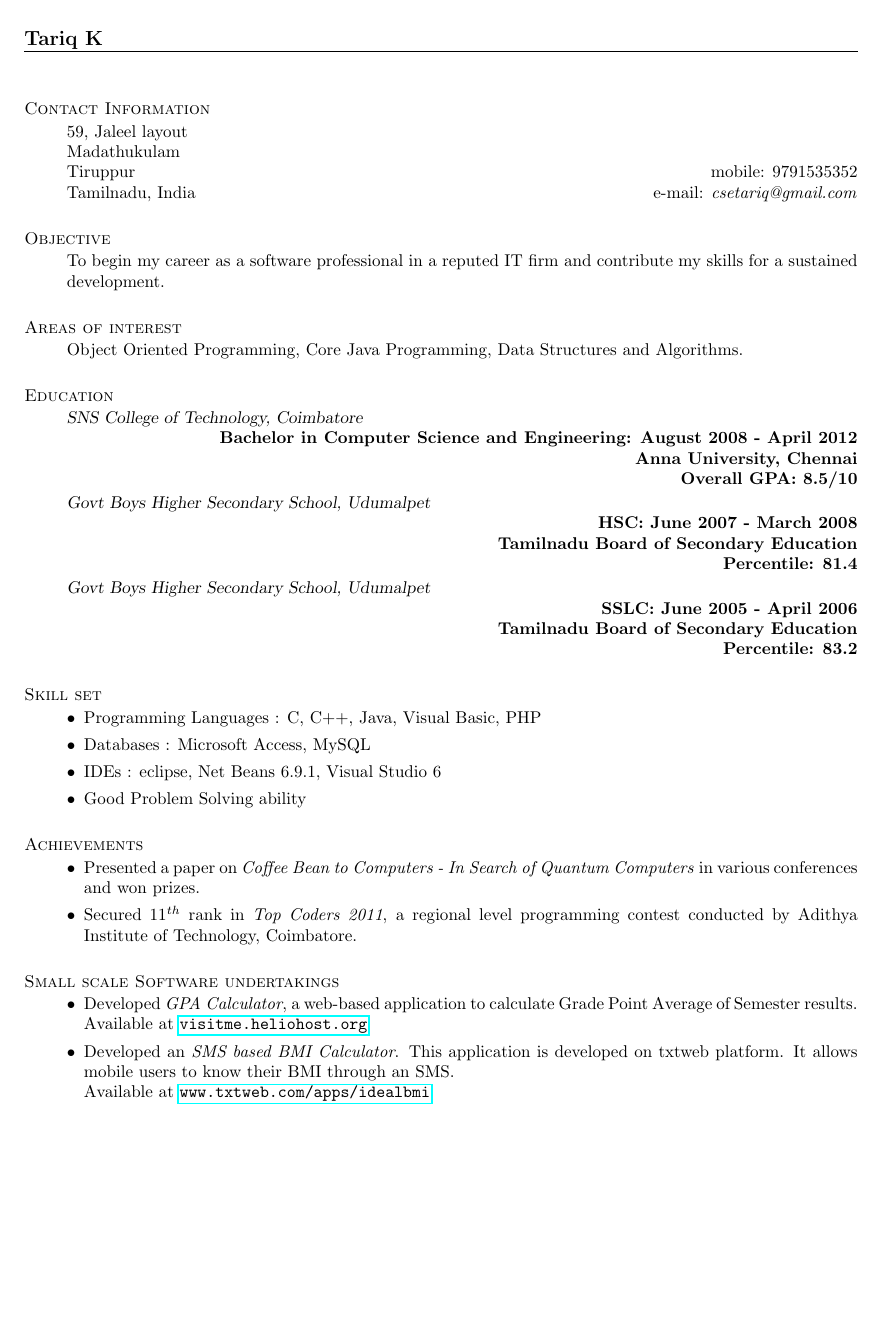
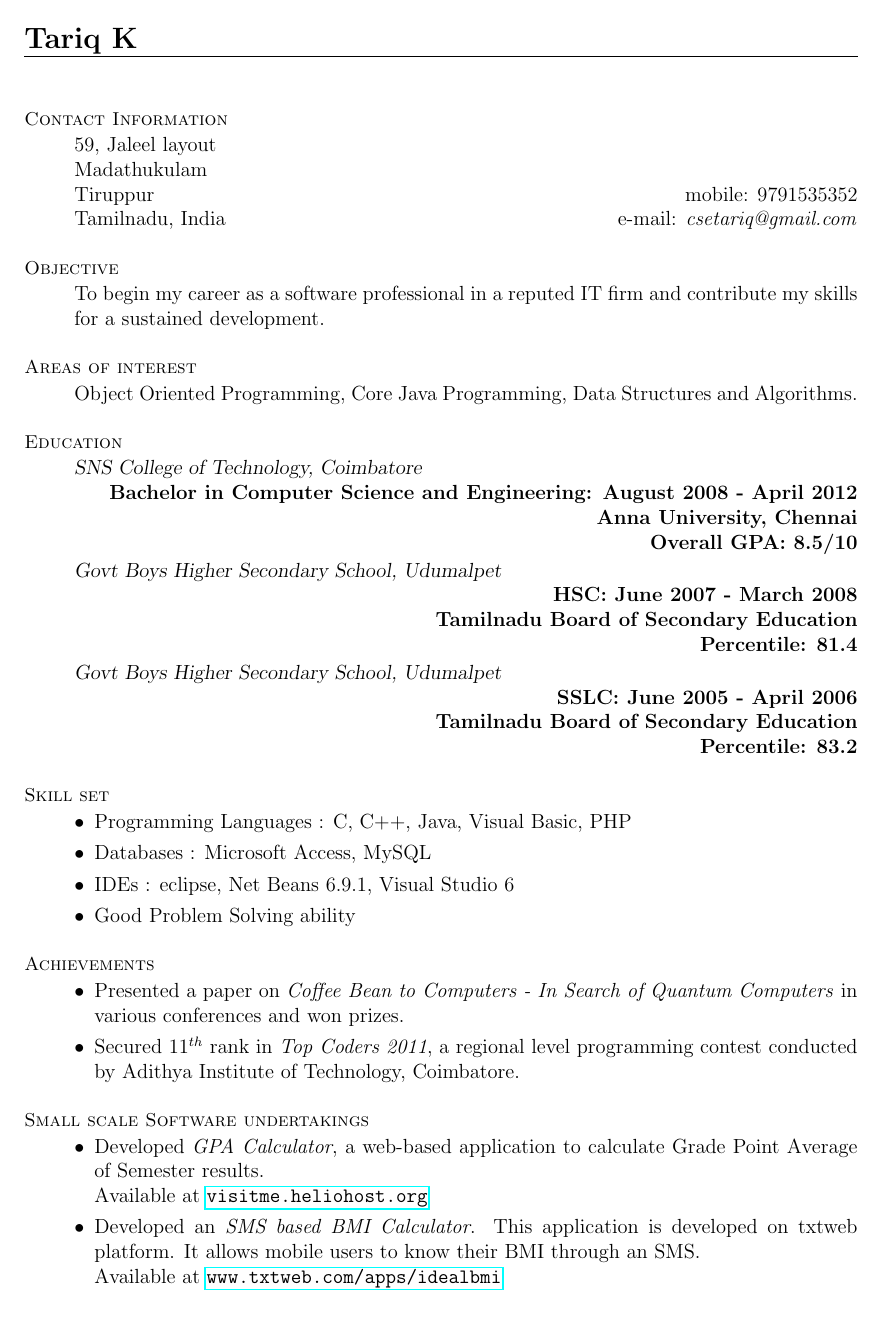
Before and after one commit to csetariq/Resume, a LaTeX CV (Resume_Tariq_BE_2012_Fresher_tex.tex): page 1 of 2. Compiled offline with pdfLaTeX.

Commit message:
section size changed to small and Title increased to Large

```diff
--- a/Resume_Tariq_BE_2012_Fresher_tex.tex
+++ b/Resume_Tariq_BE_2012_Fresher_tex.tex
@@ -1,4 +1,4 @@
-\documentclass[a4paper, 10pt]{article}
+\documentclass[a4paper, 12pt]{article}
 \usepackage[margin=0.75in]{geometry}
 \usepackage{setspace}
 \parindent=0in
@@ -13,12 +13,12 @@
 \renewcommand\section{\@startsection{section}{1}{\z@}%
                                   {1.5em \@plus 0.5em \@minus 0.5em}%
                                   {0.1em \@plus 0.5em}%
-                                  {\normalfont\bfseries\sc}}
+                                  {\small\bfseries\sc}}
 \makeatother
 
 \begin{document}
 
-\textbf{\large{Tariq K\\}}
+\textbf{\Large{Tariq K\\}}
 \rule[1em]{\textwidth}{0.5pt}
 
 \section*{Contact Information}
```
Also changed, not shown: Resume_Tariq_BE_2012_Fresher_tex_10pt.pdf, Resume_Tariq_BE_2012_Fresher_tex_11pt.pdf, Resume_Tariq_BE_2012_Fresher_tex_12pt.pdf.
